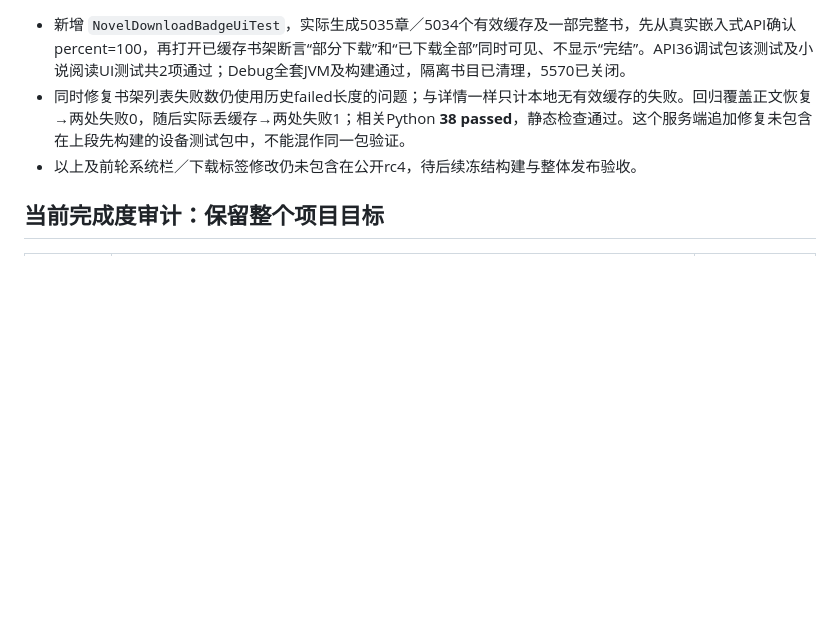
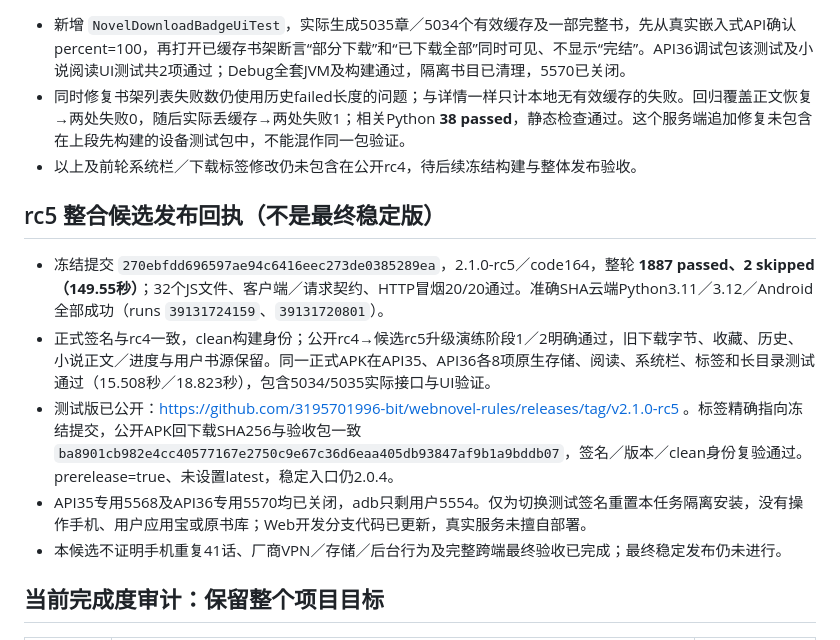
Before and after one commit to 3195701996-bit/webnovel-rules, a Markdown page: docs/next-version-acceptance.md, the part around the change. Drawn GitHub-style; blank space fills up the shorter version.

Commit message:
docs: record rc5 verified candidate and dual-API acceptance

```diff
--- a/docs/next-version-acceptance.md
+++ b/docs/next-version-acceptance.md
@@ -214,6 +214,14 @@
 - 同时修复书架列表失败数仍使用历史failed长度的问题；与详情一样只计本地无有效缓存的失败。回归覆盖正文恢复→两处失败0，随后实际丢缓存→两处失败1；相关Python **38 passed**，静态检查通过。这个服务端追加修复未包含在上段先构建的设备测试包中，不能混作同一包验证。
 - 以上及前轮系统栏／下载标签修改仍未包含在公开rc4，待后续冻结构建与整体发布验收。
 
+## rc5 整合候选发布回执（不是最终稳定版）
+
+- 冻结提交 `270ebfdd696597ae94c6416eec273de0385289ea`，2.1.0-rc5／code164，整轮 **1887 passed、2 skipped（149.55秒）**；32个JS文件、客户端／请求契约、HTTP冒烟20/20通过。准确SHA云端Python3.11／3.12／Android全部成功（runs `39131724159`、`39131720801`）。
+- 正式签名与rc4一致，clean构建身份；公开rc4→候选rc5升级演练阶段1／2明确通过，旧下载字节、收藏、历史、小说正文／进度与用户书源保留。同一正式APK在API35、API36各8项原生存储、阅读、系统栏、标签和长目录测试通过（15.508秒／18.823秒），包含5034/5035实际接口与UI验证。
+- 测试版已公开：https://github.com/3195701996-bit/webnovel-rules/releases/tag/v2.1.0-rc5 。标签精确指向冻结提交，公开APK回下载SHA256与验收包一致 `ba8901cb982e4cc40577167e2750c9e67c36d6eaa405db93847af9b1a9bddb07`，签名／版本／clean身份复验通过。prerelease=true、未设置latest，稳定入口仍2.0.4。
+- API35专用5568及API36专用5570均已关闭，adb只剩用户5554。仅为切换测试签名重置本任务隔离安装，没有操作手机、用户应用宝或原书库；Web开发分支代码已更新，真实服务未擅自部署。
+- 本候选不证明手机重复41话、厂商VPN／存储／后台行为及完整跨端最终验收已完成；最终稳定发布仍未进行。
+
 ## 当前完成度审计：保留整个项目目标
 
 | 用户要求／门槛 | 已有直接证据 | 仍缺的证明 |
```
